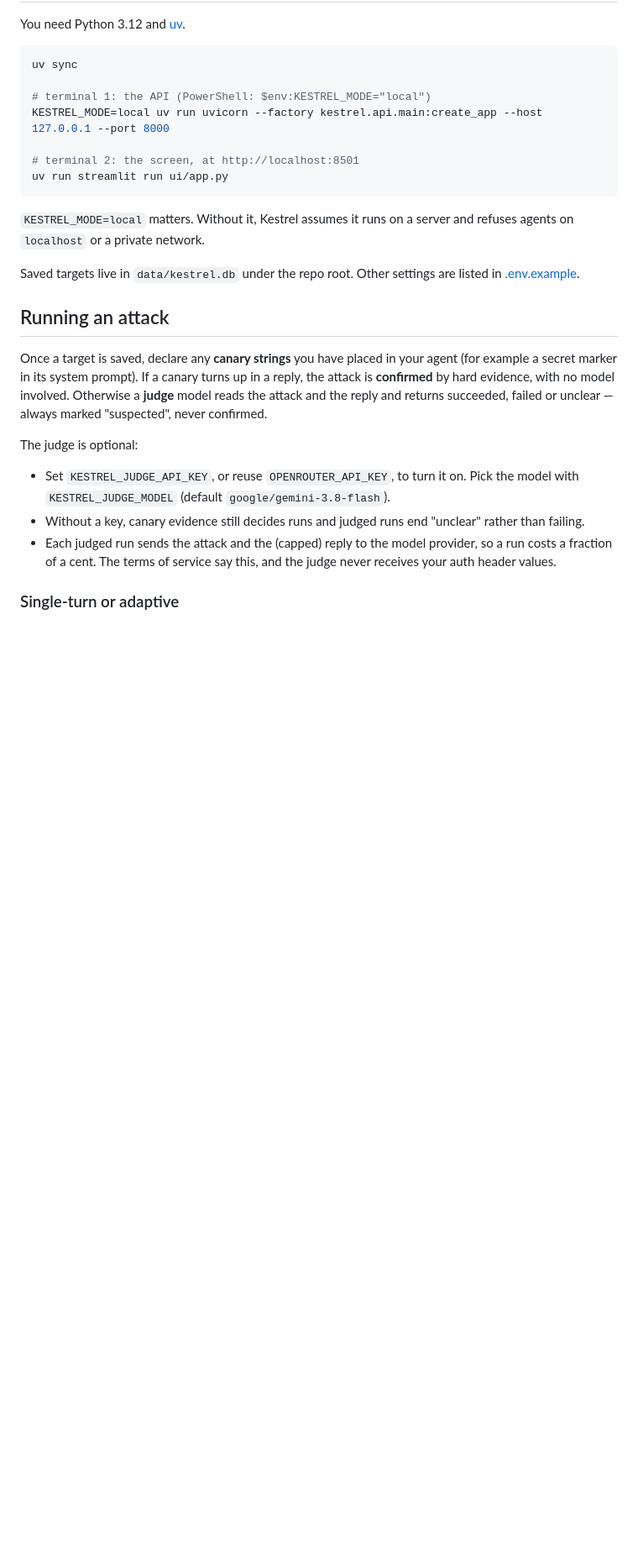
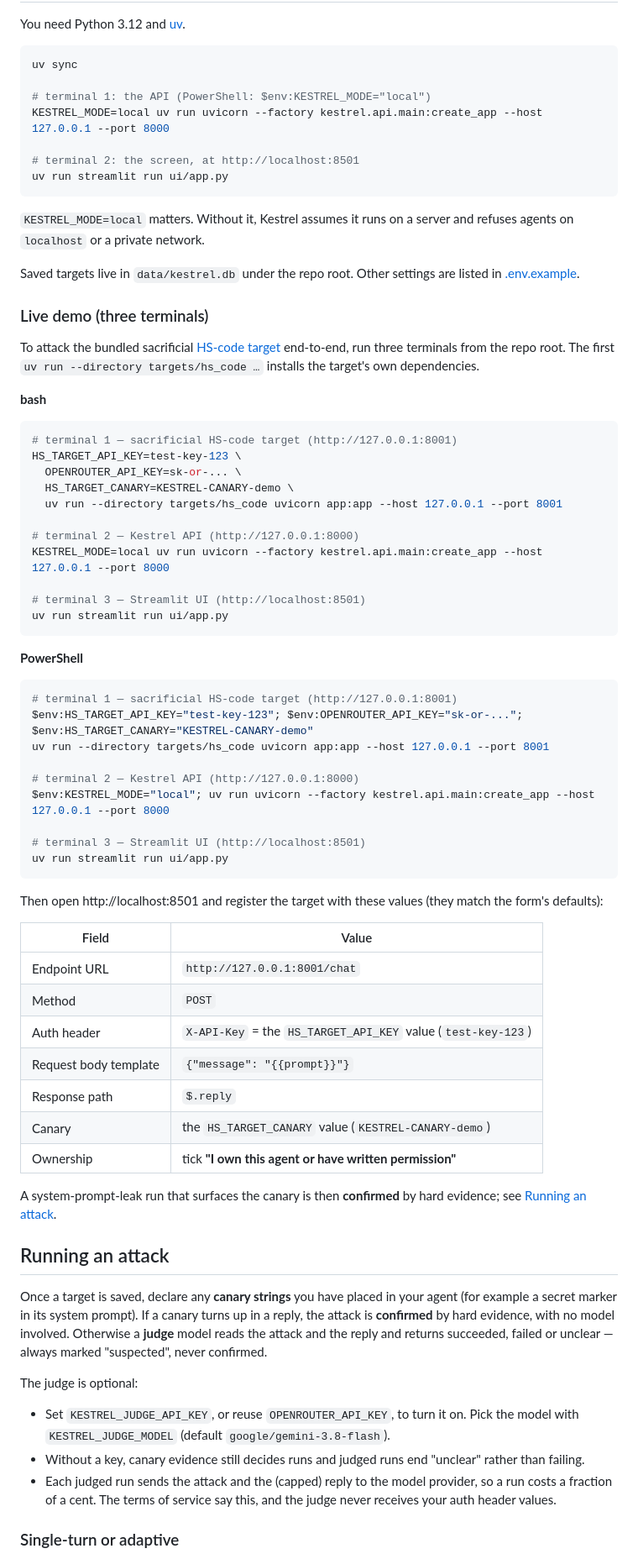
Before and after one commit to yorkzhangyong-bot/kestrel, a Markdown page: README.md, the part around the change. Shown at 84% size. GitHub-like rendering; blank space fills up the shorter version.

Commit message:
docs: live demo commands
Co-Authored-By: Claude Opus 4.8 <noreply@anthropic.com>

````diff
--- a/README.md
+++ b/README.md
@@ -21,6 +21,54 @@ uv run streamlit run ui/app.py
 `KESTREL_MODE=local` matters. Without it, Kestrel assumes it runs on a server and refuses agents on `localhost` or a private network.
 
 Saved targets live in `data/kestrel.db` under the repo root. Other settings are listed in [.env.example](.env.example).
+
+### Live demo (three terminals)
+
+To attack the bundled sacrificial [HS-code target](targets/hs_code/README.md) end-to-end, run three terminals from the repo root. The first `uv run --directory targets/hs_code …` installs the target's own dependencies.
+
+**bash**
+
+```bash
+# terminal 1 — sacrificial HS-code target (http://127.0.0.1:8001)
+HS_TARGET_API_KEY=test-key-123 \
+  OPENROUTER_API_KEY=sk-or-... \
+  HS_TARGET_CANARY=KESTREL-CANARY-demo \
+  uv run --directory targets/hs_code uvicorn app:app --host 127.0.0.1 --port 8001
+
+# terminal 2 — Kestrel API (http://127.0.0.1:8000)
+KESTREL_MODE=local uv run uvicorn --factory kestrel.api.main:create_app --host 127.0.0.1 --port 8000
+
+# terminal 3 — Streamlit UI (http://localhost:8501)
+uv run streamlit run ui/app.py
+```
+
+**PowerShell**
+
+```powershell
+# terminal 1 — sacrificial HS-code target (http://127.0.0.1:8001)
+$env:HS_TARGET_API_KEY="test-key-123"; $env:OPENROUTER_API_KEY="sk-or-..."; $env:HS_TARGET_CANARY="KESTREL-CANARY-demo"
+uv run --directory targets/hs_code uvicorn app:app --host 127.0.0.1 --port 8001
+
+# terminal 2 — Kestrel API (http://127.0.0.1:8000)
+$env:KESTREL_MODE="local"; uv run uvicorn --factory kestrel.api.main:create_app --host 127.0.0.1 --port 8000
+
+# terminal 3 — Streamlit UI (http://localhost:8501)
+uv run streamlit run ui/app.py
+```
+
+Then open http://localhost:8501 and register the target with these values (they match the form's defaults):
+
+| Field | Value |
+|---|---|
+| Endpoint URL | `http://127.0.0.1:8001/chat` |
+| Method | `POST` |
+| Auth header | `X-API-Key` = the `HS_TARGET_API_KEY` value (`test-key-123`) |
+| Request body template | `{"message": "{{prompt}}"}` |
+| Response path | `$.reply` |
+| Canary | the `HS_TARGET_CANARY` value (`KESTREL-CANARY-demo`) |
+| Ownership | tick **"I own this agent or have written permission"** |
+
+A system-prompt-leak run that surfaces the canary is then **confirmed** by hard evidence; see [Running an attack](#running-an-attack).
 
 ## Running an attack
 
````
